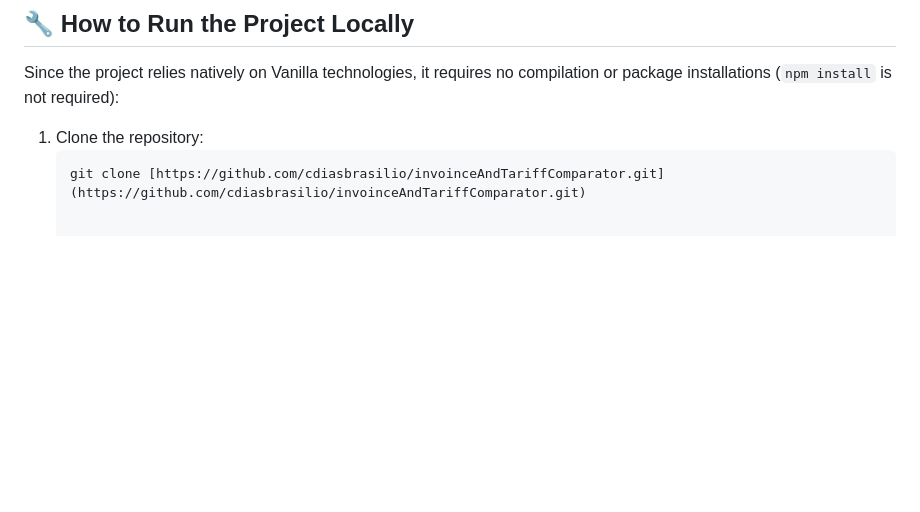
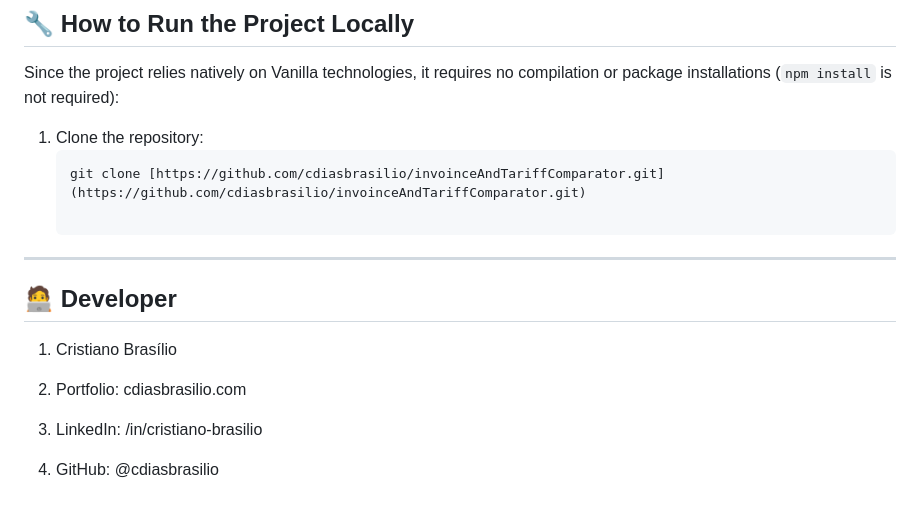
Before and after one commit to cdiasbrasilio/invoinceAndTariffComparator, a Markdown page: README.md, the part around the change. Drawn GitHub-style; blank space fills up the shorter version.

Commit message:
Add developer section to README
Added developer information including name, portfolio, LinkedIn, and GitHub links.

````diff
--- a/README.md
+++ b/README.md
@@ -42,3 +42,15 @@ Since the project relies natively on Vanilla technologies, it requires no compil
 1. Clone the repository:
    ```bash
    git clone [https://github.com/cdiasbrasilio/invoinceAndTariffComparator.git](https://github.com/cdiasbrasilio/invoinceAndTariffComparator.git)
+
+---
+
+## 🧑‍💻 Developer
+
+1. Cristiano Brasílio
+
+2. Portfolio: cdiasbrasilio.com
+
+3. LinkedIn: /in/cristiano-brasilio
+
+4. GitHub: @cdiasbrasilio
````
